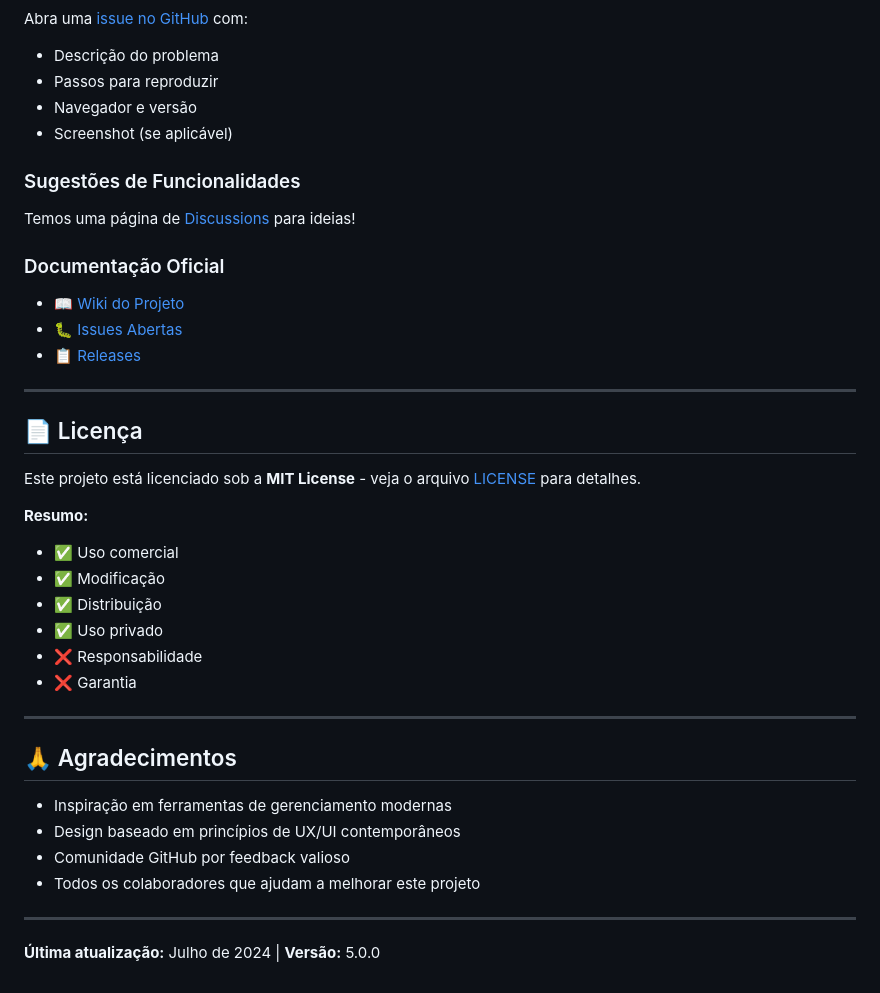
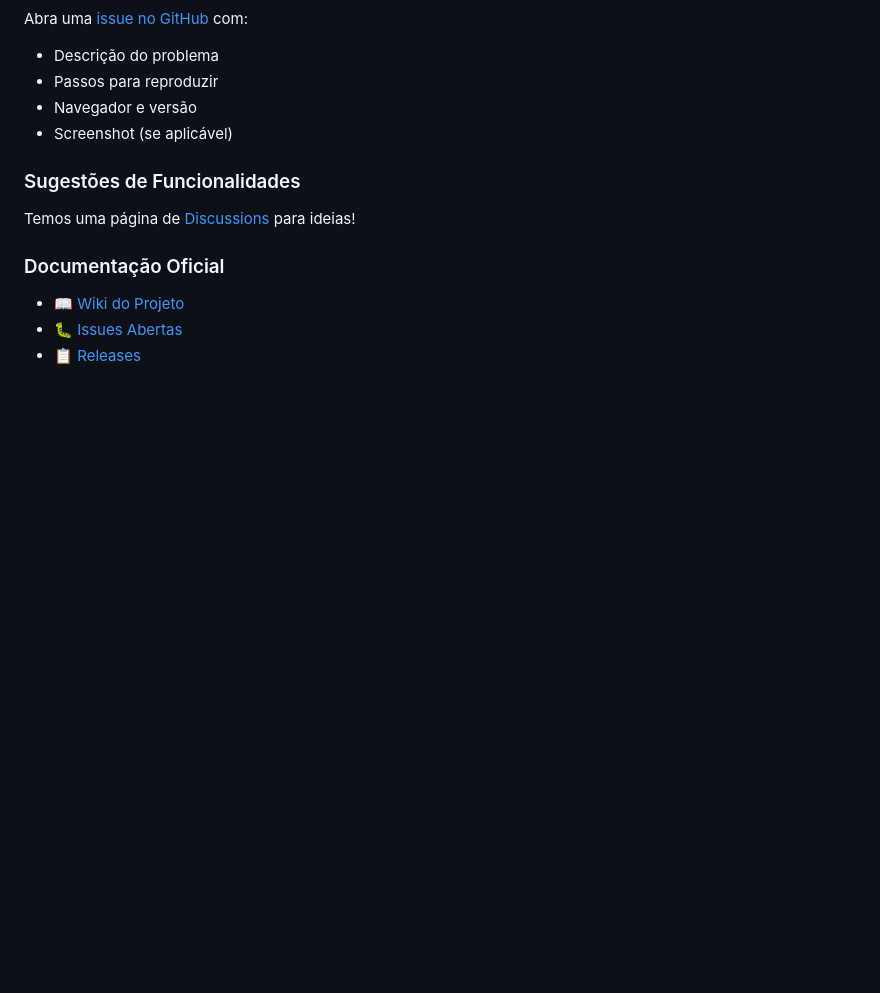
Before and after one commit to RaphaelMun1z/APP-Agenda, a Markdown page: README.md, the part around the change. GitHub-like rendering; blank space fills up the shorter version.

Commit message:
Remove license and acknowledgments from README
Removed license and acknowledgments sections from README.

```diff
--- a/README.md
+++ b/README.md
@@ -500,30 +500,3 @@ Temos uma página de [Discussions](https://github.com/RaphaelMun1z/APP-Agenda/di
 - 📖 [Wiki do Projeto](https://github.com/RaphaelMun1z/APP-Agenda/wiki)
 - 🐛 [Issues Abertas](https://github.com/RaphaelMun1z/APP-Agenda/issues)
 - 📋 [Releases](https://github.com/RaphaelMun1z/APP-Agenda/releases)
-
----
-
-## 📄 Licença
-
-Este projeto está licenciado sob a **MIT License** - veja o arquivo [LICENSE](LICENSE) para detalhes.
-
-**Resumo:**
-- ✅ Uso comercial
-- ✅ Modificação
-- ✅ Distribuição
-- ✅ Uso privado
-- ❌ Responsabilidade
-- ❌ Garantia
-
----
-
-## 🙏 Agradecimentos
-
-- Inspiração em ferramentas de gerenciamento modernas
-- Design baseado em princípios de UX/UI contemporâneos
-- Comunidade GitHub por feedback valioso
-- Todos os colaboradores que ajudam a melhorar este projeto
-
----
-
-**Última atualização:** Julho de 2024 | **Versão:** 5.0.0
```
